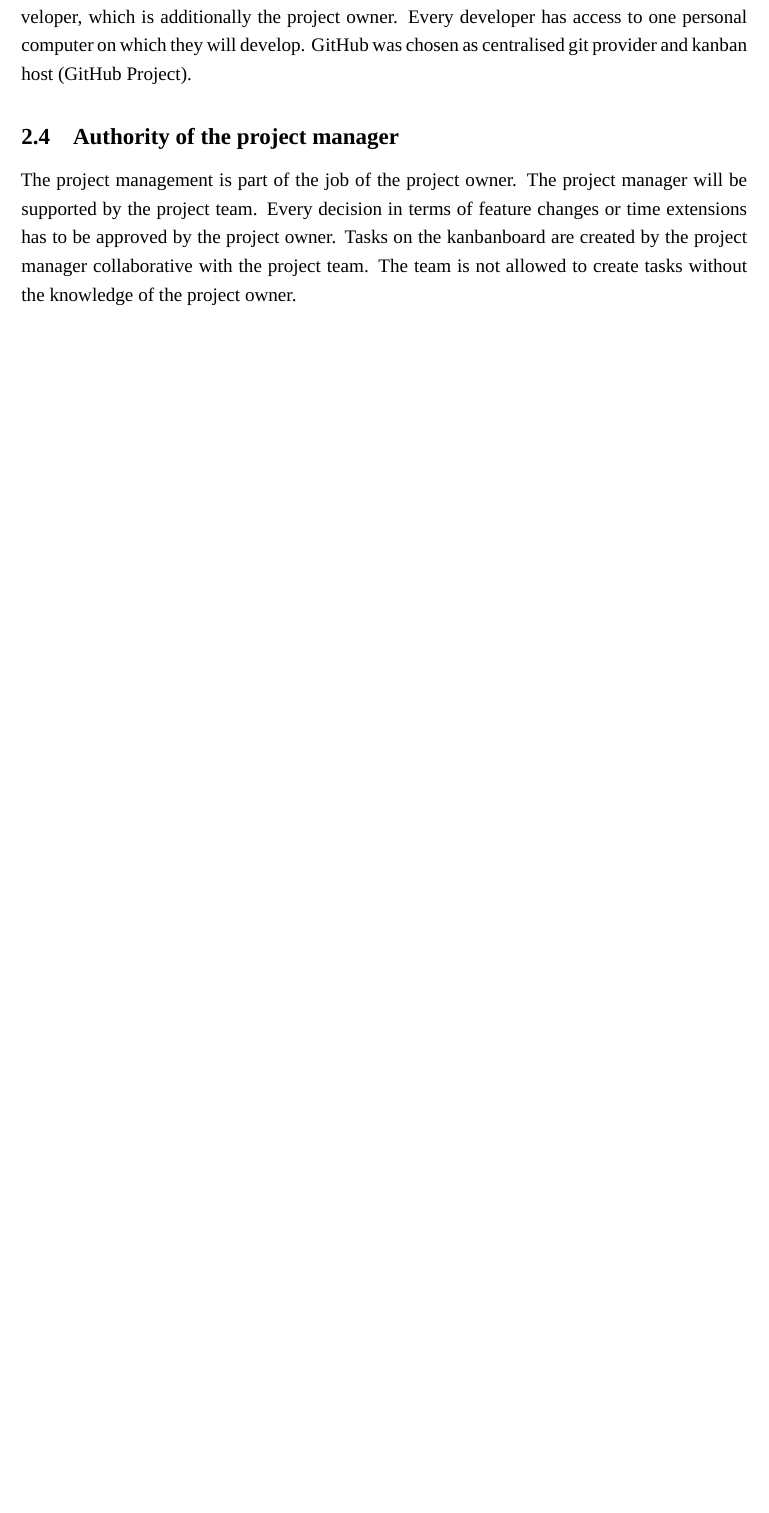
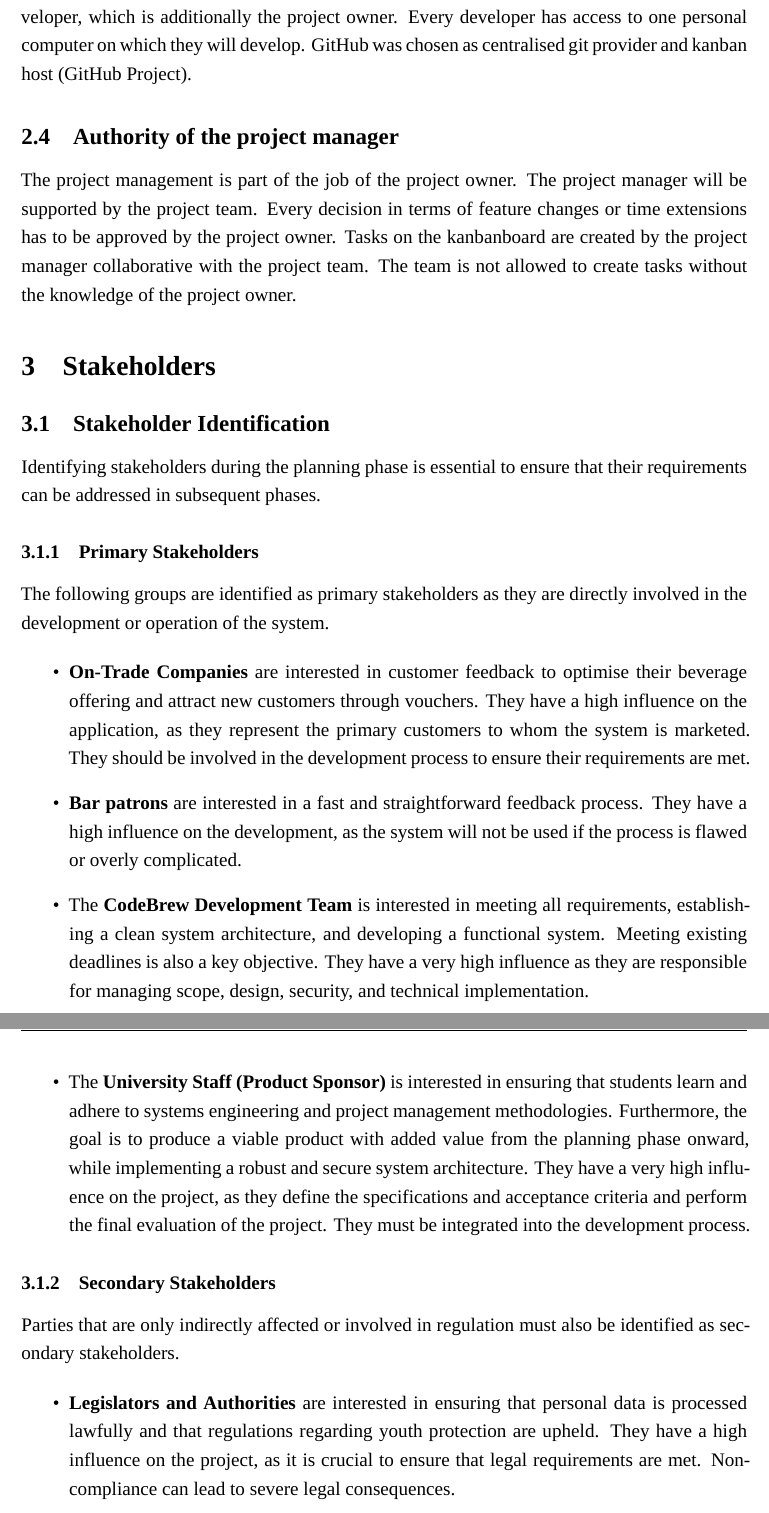
Before and after one commit to Svenum/CodeBrew, a LaTeX problem sheet (Assignment/Assignment.tex): part of page 4 of 4 before the commit and two parts of pages 4 and 5 of 6 after it, the two joined at a grey line, cut so that both start at the same text, the shorter picture padded with empty space. Compiled offline with XeLaTeX; a missing font is replaced by an installed copy or a similar font.

Commit message:
feat: added Stakeholder Identification, Engagement Strategy

```diff
--- a/Assignment/Assignment.tex
+++ b/Assignment/Assignment.tex
@@ -129,3 +129,31 @@ Every decision in terms of feature changes or time extensions  has to be approve
 Tasks on the kanbanboard are created by the project manager collaborative with the project team.
 The team is not allowed to create tasks without the knowledge of the project owner.
 
+\section{Stakeholders}
+\subsection{Stakeholder Identification}
+Identifying stakeholders during the planning phase is essential to ensure that their requirements can be addressed in subsequent phases.
+
+\subsubsection{Primary Stakeholders}
+The following groups are identified as primary stakeholders as they are directly involved in the development or operation of the system.
+
+\begin{itemize}
+    \item \textbf{On-Trade Companies} are interested in customer feedback to optimise their beverage offering and attract new customers through vouchers.
+    They have a high influence on the application, as they represent the primary customers to whom the system is marketed.
+    They should be involved in the development process to ensure their requirements are met.
+    \item \textbf{Bar patrons} are interested in a fast and straightforward feedback process.
+    They have a high influence on the development, as the system will not be used if the process is flawed or overly complicated.
+    \item The \textbf{CodeBrew Development Team} is interested in meeting all requirements, establishing a clean system architecture, and developing a functional system.
+    Meeting existing deadlines is also a key objective. They have a very high influence as they are responsible for managing scope, design, security, and technical implementation.
+    \item The \textbf{University Staff (Product Sponsor)} is interested in ensuring that students learn and adhere to systems engineering and project management methodologies.
+    Furthermore, the goal is to produce a viable product with added value from the planning phase onward, while implementing a robust and secure system architecture.
+    They have a very high influence on the project, as they define the specifications and acceptance criteria and perform the final evaluation of the project.
+    They must be integrated into the development process.
+\end{itemize}
+
+\subsubsection{Secondary Stakeholders}
+Parties that are only indirectly affected or involved in regulation must also be identified as secondary stakeholders.
+
+\begin{itemize}
+    \item \textbf{Legislators and Authorities} are interested in ensuring that personal data is processed lawfully and that regulations regarding youth protection are upheld.
+    They have a high influence on the project, as it is crucial to ensure that legal requirements are met. Non-compliance can lead to severe legal consequences.
+    \item \textbf{Beverage Suppliers} are interested in knowing which varieties are most in demand.
```
Also changed, not shown: Assignment/Assignment.tex (36 more changed lines).
